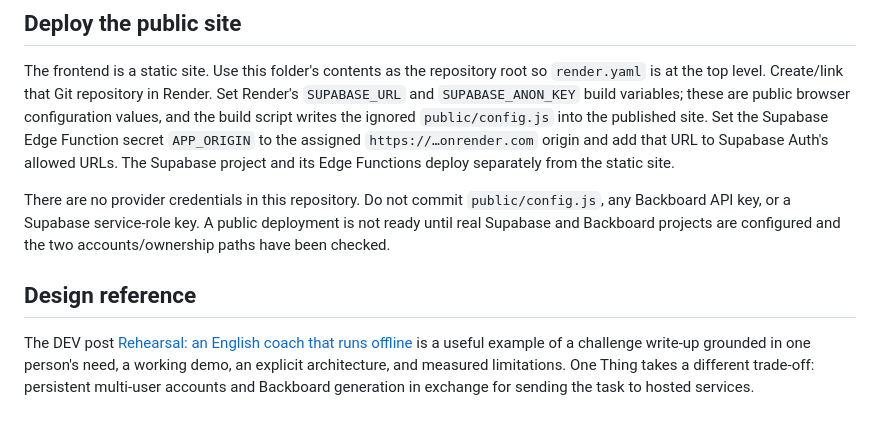
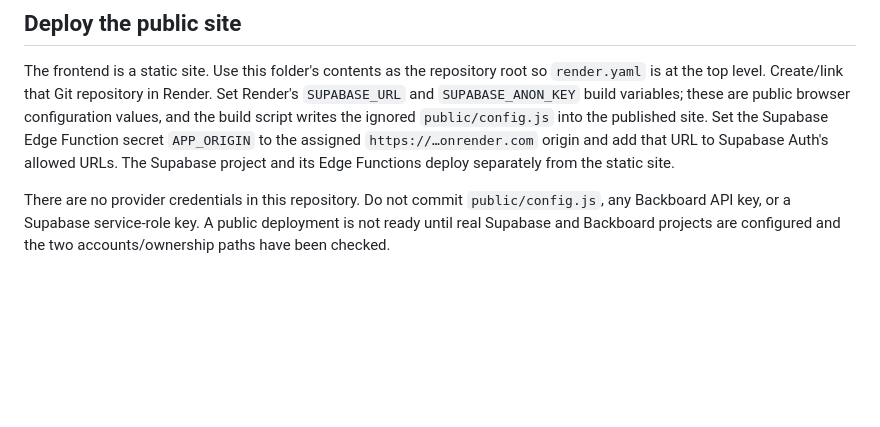
Before and after one commit to Rohitisavailable/one-thing, a Markdown page: README.md, the part around the change. Drawn GitHub-style; blank space fills up the shorter version.

Commit message:
Remove external article references

```diff
--- a/README.md
+++ b/README.md
@@ -40,7 +40,3 @@ The generation function verifies the signed-in user, requires a confirmed email,
 The frontend is a static site. Use this folder's contents as the repository root so `render.yaml` is at the top level. Create/link that Git repository in Render. Set Render's `SUPABASE_URL` and `SUPABASE_ANON_KEY` build variables; these are public browser configuration values, and the build script writes the ignored `public/config.js` into the published site. Set the Supabase Edge Function secret `APP_ORIGIN` to the assigned `https://…onrender.com` origin and add that URL to Supabase Auth's allowed URLs. The Supabase project and its Edge Functions deploy separately from the static site.
 
 There are no provider credentials in this repository. Do not commit `public/config.js`, any Backboard API key, or a Supabase service-role key. A public deployment is not ready until real Supabase and Backboard projects are configured and the two accounts/ownership paths have been checked.
-
-## Design reference
-
-The DEV post [Rehearsal: an English coach that runs offline](https://dev.to/aditya_shirsatrao_7ada043/rehearsal-i-built-an-english-coach-that-runs-on-my-laptop-with-the-internet-unplugged-lpg) is a useful example of a challenge write-up grounded in one person's need, a working demo, an explicit architecture, and measured limitations. One Thing takes a different trade-off: persistent multi-user accounts and Backboard generation in exchange for sending the task to hosted services.
```
Also changed, not shown: dev-post.md (+2 -2 lines).
